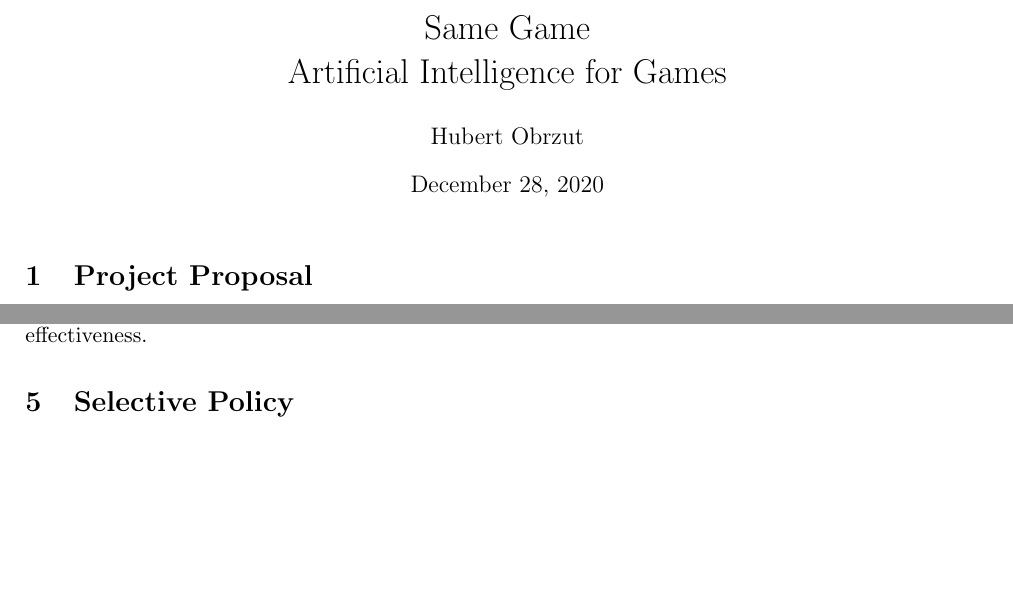
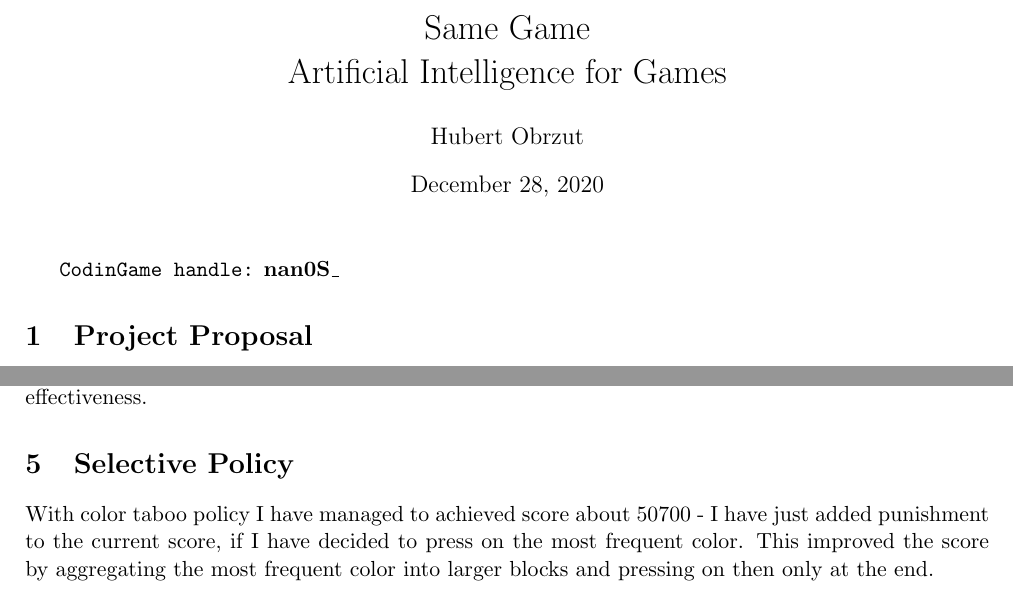
Before and after one commit to nan0S/samegame, a LaTeX document (doc/raport.tex): two parts of the page, joined at a grey line, cut so that both start at the same text, the shorter picture padded with empty space. Compiled offline with pdfLaTeX.

Commit message:
added color taboo to the raport

```diff
--- a/doc/raport.tex
+++ b/doc/raport.tex
@@ -17,6 +17,8 @@
 
 	\maketitle
 
+	\texttt{CodinGame handle:} \textbf{nan0S\_}
+
 	\section{Project Proposal}
 	Project proposal was already sent by me on SKOS - I am in group with Szymon Kosakowski and Kacper Szufnarowski.
 
@@ -30,5 +32,6 @@
 	With state hashing I have achieved score of about $38000$ ($37900$ to be exact) - every state was hashed depending on the position of individual tiles. Better score is understandable as with the SameGame, we can get to one state with a different sequence of moves - especially on some levels and especially at the beginning, which could lead to duplicate states in our search, which will lead to worse search effectiveness.
 
 	\section{Selective Policy}
+	With color taboo policy I have managed to achieved score about $50700$ - I have just added punishment to the current score, if I have decided to press on the most frequent color. This improved the score by aggregating the most frequent color into larger blocks and pressing on then only at the end.
 
 \end{document}
```
Also changed, not shown: doc/raport.pdf.
